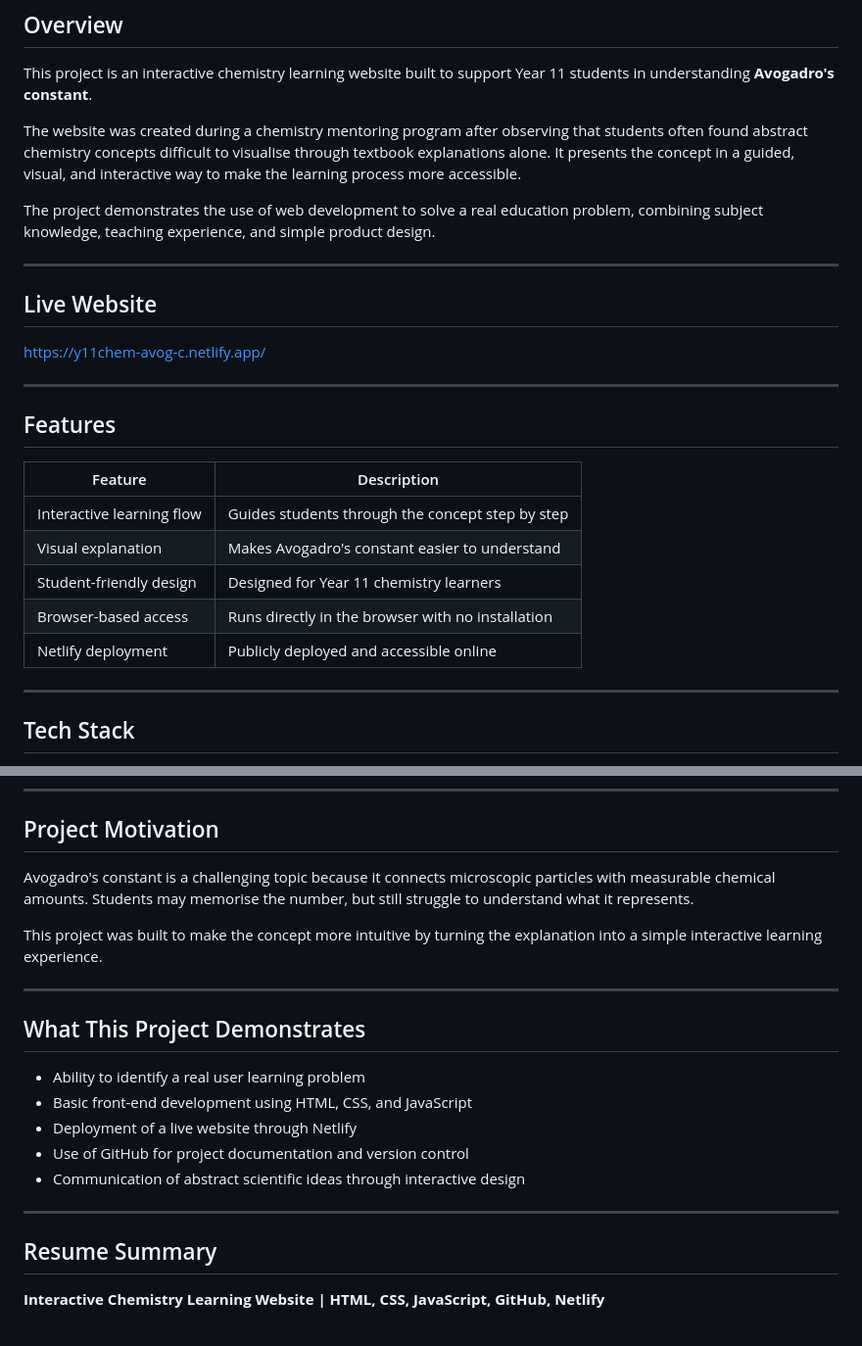
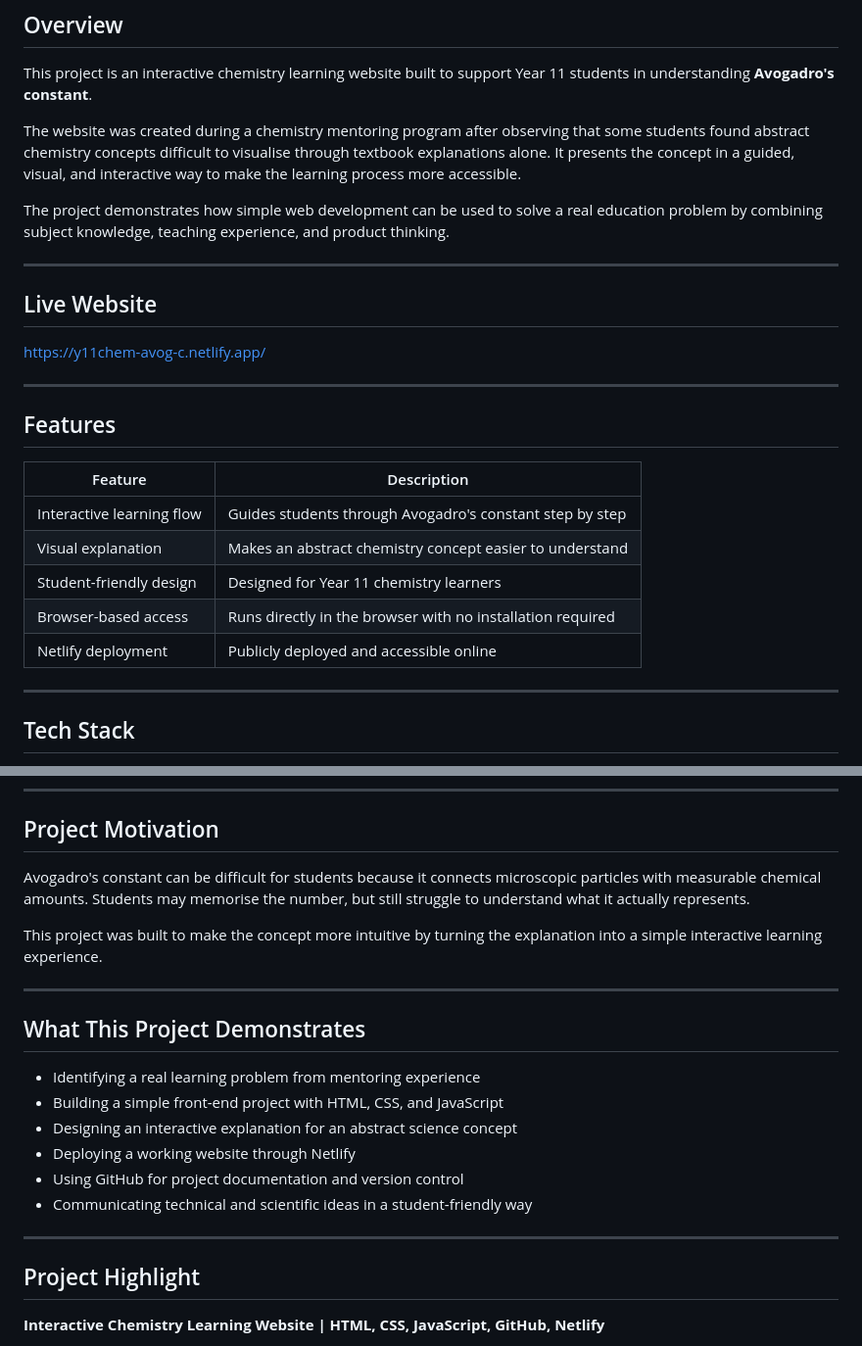
Before and after one commit to rileychenau-tech/y11-chemistry-mentor-program, a Markdown page: README.md, 2 parts joined by grey strips. Shown at 98% size. GitHub-like rendering.

Commit message:
Update README project description

```diff
--- a/README.md
+++ b/README.md
@@ -12,9 +12,9 @@
 
 This project is an interactive chemistry learning website built to support Year 11 students in understanding **Avogadro's constant**.
 
-The website was created during a chemistry mentoring program after observing that students often found abstract chemistry concepts difficult to visualise through textbook explanations alone. It presents the concept in a guided, visual, and interactive way to make the learning process more accessible.
+The website was created during a chemistry mentoring program after observing that some students found abstract chemistry concepts difficult to visualise through textbook explanations alone. It presents the concept in a guided, visual, and interactive way to make the learning process more accessible.
 
-The project demonstrates the use of web development to solve a real education problem, combining subject knowledge, teaching experience, and simple product design.
+The project demonstrates how simple web development can be used to solve a real education problem by combining subject knowledge, teaching experience, and product thinking.
 
 ---
 
@@ -26,13 +26,13 @@ https://y11chem-avog-c.netlify.app/
 
 ## Features
 
-| Feature                   | Description                                       |
-| ------------------------- | ------------------------------------------------- |
-| Interactive learning flow | Guides students through the concept step by step  |
-| Visual explanation        | Makes Avogadro's constant easier to understand    |
-| Student-friendly design   | Designed for Year 11 chemistry learners           |
-| Browser-based access      | Runs directly in the browser with no installation |
-| Netlify deployment        | Publicly deployed and accessible online           |
+| Feature                   | Description                                                |
+| ------------------------- | ---------------------------------------------------------- |
+| Interactive learning flow | Guides students through Avogadro's constant step by step   |
+| Visual explanation        | Makes an abstract chemistry concept easier to understand   |
+| Student-friendly design   | Designed for Year 11 chemistry learners                    |
+| Browser-based access      | Runs directly in the browser with no installation required |
+| Netlify deployment        | Publicly deployed and accessible online                    |
 
 ---
 
@@ -82,7 +82,7 @@ No installation or additional packages are required.
 
 ## Project Motivation
 
-Avogadro's constant is a challenging topic because it connects microscopic particles with measurable chemical amounts. Students may memorise the number, but still struggle to understand what it represents.
+Avogadro's constant can be difficult for students because it connects microscopic particles with measurable chemical amounts. Students may memorise the number, but still struggle to understand what it actually represents.
 
 This project was built to make the concept more intuitive by turning the explanation into a simple interactive learning experience.
 
@@ -90,15 +90,16 @@ This project was built to make the concept more intuitive by turning the explana
 
 ## What This Project Demonstrates
 
-* Ability to identify a real user learning problem
-* Basic front-end development using HTML, CSS, and JavaScript
-* Deployment of a live website through Netlify
-* Use of GitHub for project documentation and version control
-* Communication of abstract scientific ideas through interactive design
+* Identifying a real learning problem from mentoring experience
+* Building a simple front-end project with HTML, CSS, and JavaScript
+* Designing an interactive explanation for an abstract science concept
+* Deploying a working website through Netlify
+* Using GitHub for project documentation and version control
+* Communicating technical and scientific ideas in a student-friendly way
 
 ---
 
-## Resume Summary
+## Project Highlight
 
 **Interactive Chemistry Learning Website | HTML, CSS, JavaScript, GitHub, Netlify**
 
```
